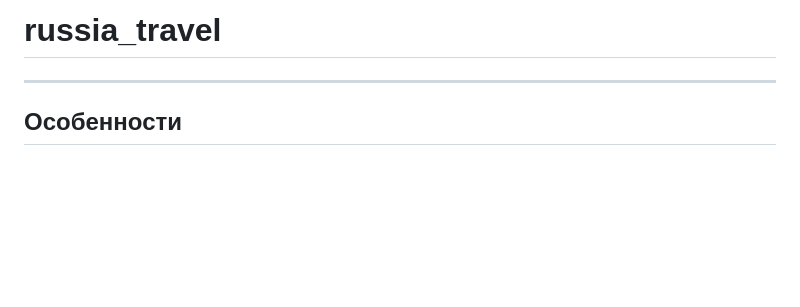
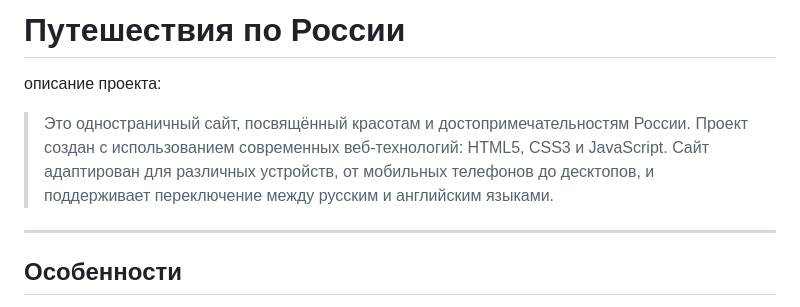
Before and after one commit to MUBOR1/russia_travel, a Markdown page: README.md, the part around the change. Drawn GitHub-style; blank space fills up the shorter version.

```diff
--- a/README.md
+++ b/README.md
@@ -1,4 +1,6 @@
-# russia_travel
+# Путешествия по России
+описание проекта:
+>Это одностраничный сайт, посвящённый красотам и достопримечательностям России. Проект создан с использованием современных веб-технологий: HTML5, CSS3 и JavaScript. Сайт адаптирован для различных устройств, от мобильных телефонов до десктопов, и поддерживает переключение между русским и английским языками.
 ---
 
 ## Особенности
```
